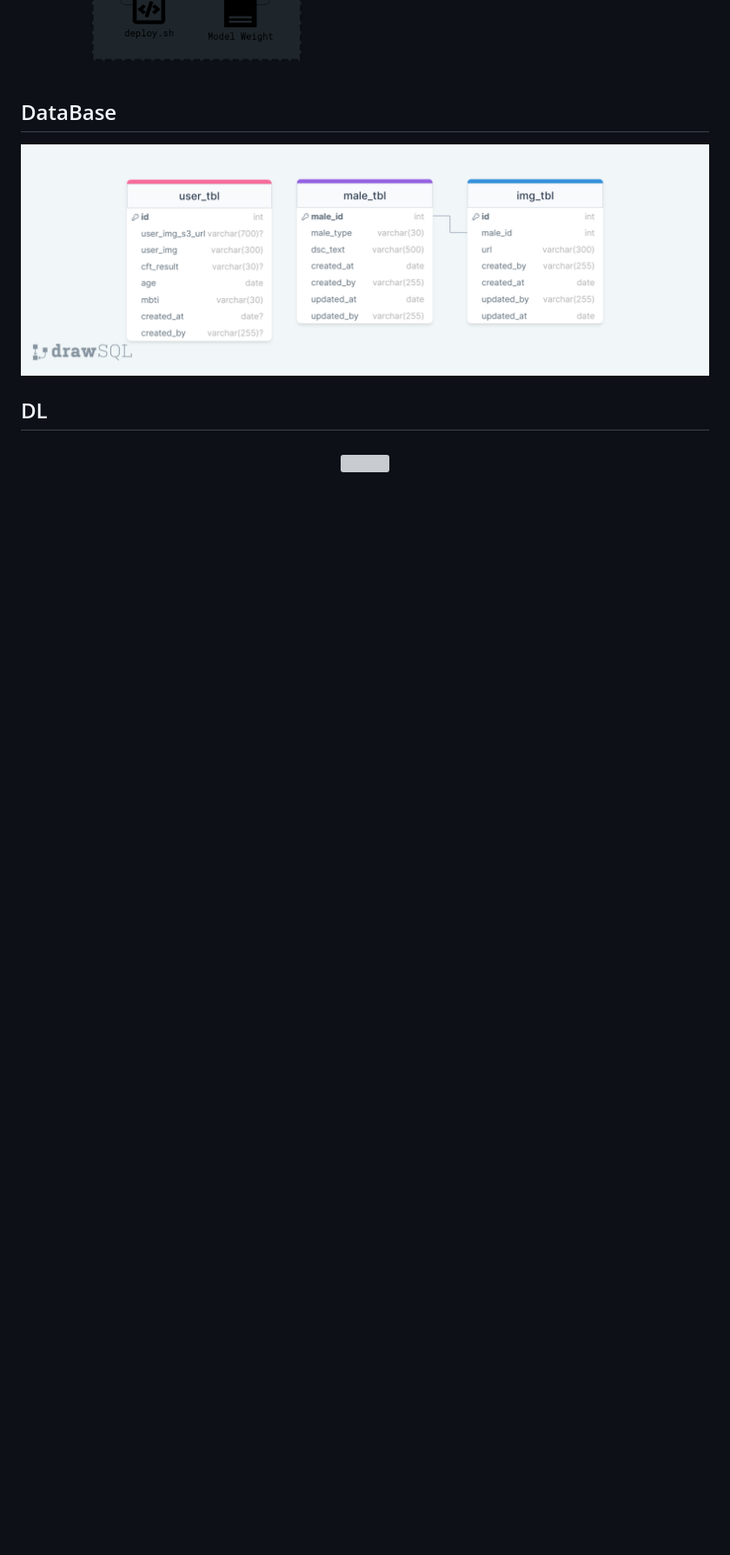
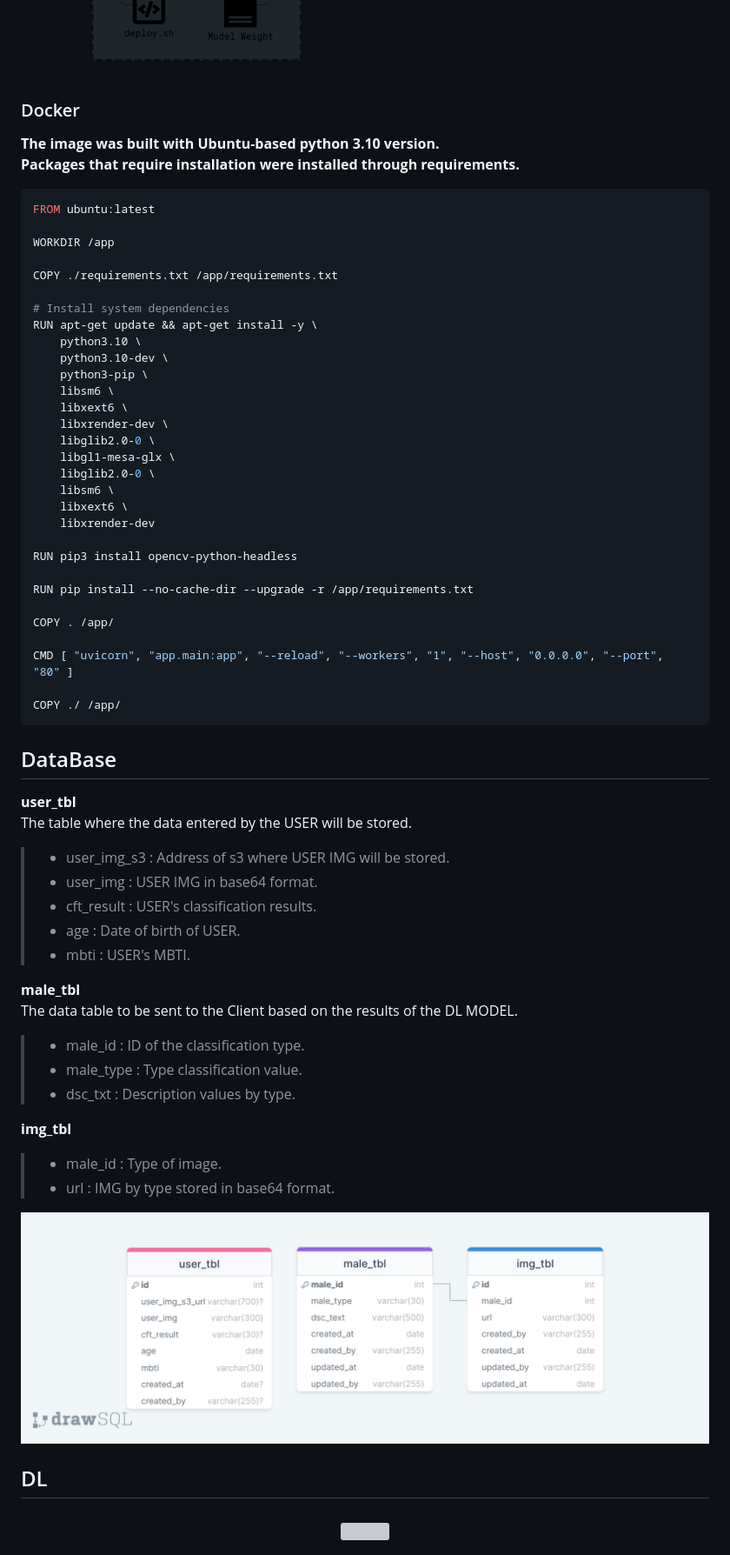
Before and after one commit to sangrokjung/alpha_male_mobile, a Markdown page: README.md, the part around one of its changes. Shown at 87% size. Rendered like a GitHub page; blank space fills up the shorter version; grey boxes are pictures that could not be loaded.

````diff
--- a/README.md
+++ b/README.md
@@ -472,9 +510,63 @@ async def RegisterResult(first_user: first_user_tbl, result: last_result, db: Se
     <img src="test_img/DL_SERVER_Diagram.PNG">
 </p>
 
+### Docker
+**The image was built with Ubuntu-based python 3.10 version. <br>
+Packages that require installation were installed through requirements.**
+
+
+```dockerfile
+FROM ubuntu:latest
+
+WORKDIR /app
+
+COPY ./requirements.txt /app/requirements.txt
+
+# Install system dependencies
+RUN apt-get update && apt-get install -y \
+    python3.10 \
+    python3.10-dev \
+    python3-pip \
+    libsm6 \
+    libxext6 \
+    libxrender-dev \
+    libglib2.0-0 \
+    libgl1-mesa-glx \
+    libglib2.0-0 \
+    libsm6 \
+    libxext6 \
+    libxrender-dev
+
+RUN pip3 install opencv-python-headless
+
+RUN pip install --no-cache-dir --upgrade -r /app/requirements.txt
+
+COPY . /app/
+
+CMD [ "uvicorn", "app.main:app", "--reload", "--workers", "1", "--host", "0.0.0.0", "--port", "80" ]
+
+COPY ./ /app/
+```
 
 ## DataBase
 
+**user_tbl** <br>
+The table where the data entered by the USER will be stored.
+> * user_img_s3 : Address of s3 where USER IMG will be stored.
+> * user_img : USER IMG in base64 format.
+> * cft_result : USER's classification results.
+> * age : Date of birth of USER.
+> * mbti : USER's MBTI. <br>
+
+**male_tbl** <br>
+The data table to be sent to the Client based on the results of the DL MODEL.
+> * male_id : ID of the classification type.
+> * male_type : Type classification value.
+> * dsc_txt : Description values by type. <br>
+
+**img_tbl** <br>
+> * male_id : Type of image.
+> * url : IMG by type stored in base64 format.
 
 
 <p align="center">
````
Also changed, not shown: other parts of README.md (+42 -3 lines).
